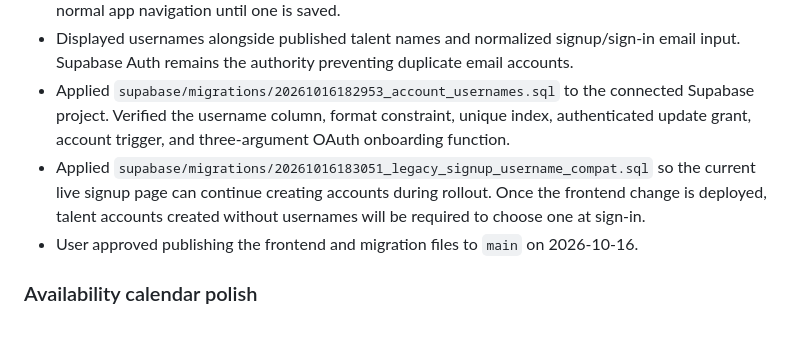
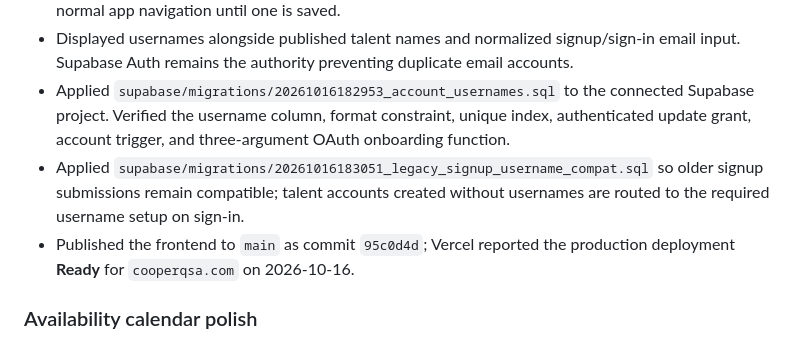
Before and after one commit to olivercqsa/tourit, a Markdown page: CHANGELOG.md, the part around the change. Rendered like a GitHub page.

Commit message:
Record username feature deployment

```diff
--- a/CHANGELOG.md
+++ b/CHANGELOG.md
@@ -11,8 +11,8 @@ Repository changes are recorded here as they are made. Entries describe source a
 - Added a required username setup screen for existing talent accounts that have no username; it blocks normal app navigation until one is saved.
 - Displayed usernames alongside published talent names and normalized signup/sign-in email input. Supabase Auth remains the authority preventing duplicate email accounts.
 - Applied `supabase/migrations/20261016182953_account_usernames.sql` to the connected Supabase project. Verified the username column, format constraint, unique index, authenticated update grant, account trigger, and three-argument OAuth onboarding function.
-- Applied `supabase/migrations/20261016183051_legacy_signup_username_compat.sql` so the current live signup page can continue creating accounts during rollout. Once the frontend change is deployed, talent accounts created without usernames will be required to choose one at sign-in.
-- User approved publishing the frontend and migration files to `main` on 2026-10-16.
+- Applied `supabase/migrations/20261016183051_legacy_signup_username_compat.sql` so older signup submissions remain compatible; talent accounts created without usernames are routed to the required username setup on sign-in.
+- Published the frontend to `main` as commit `95c0d4d`; Vercel reported the production deployment **Ready** for `cooperqsa.com` on 2026-10-16.
 
 ### Availability calendar polish
 
```
